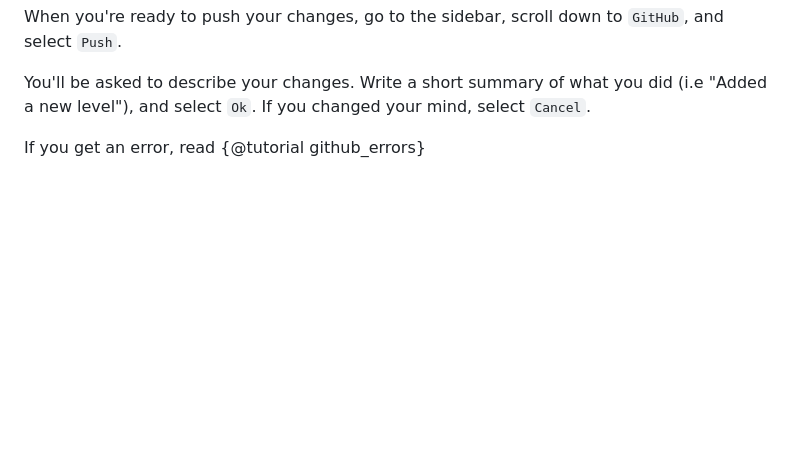
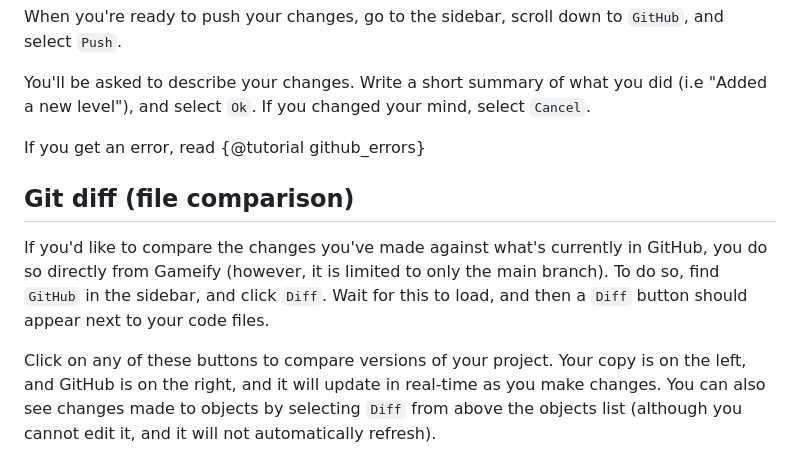
Before and after one commit to jkrei0/gameify, a Markdown page: tutorials/github_integration.md, the part around the change. GitHub-like rendering; blank space fills up the shorter version.

Commit message:
Add git diff to docs

```diff
--- a/tutorials/github_integration.md
+++ b/tutorials/github_integration.md
@@ -57,3 +57,9 @@ When you're ready to push your changes, go to the sidebar, scroll down to `GitHu
 You'll be asked to describe your changes. Write a short summary of what you did (i.e "Added a new level"), and select `Ok`. If you changed your mind, select `Cancel`.
 
 If you get an error, read {@tutorial github_errors}
+
+## Git diff (file comparison)
+
+If you'd like to compare the changes you've made against what's currently in GitHub, you do so directly from Gameify (however, it is limited to only the main branch). To do so, find `GitHub` in the sidebar, and click `Diff`. Wait for this to load, and then a `Diff` button should appear next to your code files.
+
+Click on any of these buttons to compare versions of your project. Your copy is on the left, and GitHub is on the right, and it will update in real-time as you make changes. You can also see changes made to objects by selecting `Diff` from above the objects list (although you cannot edit it, and it will not automatically refresh).
```
